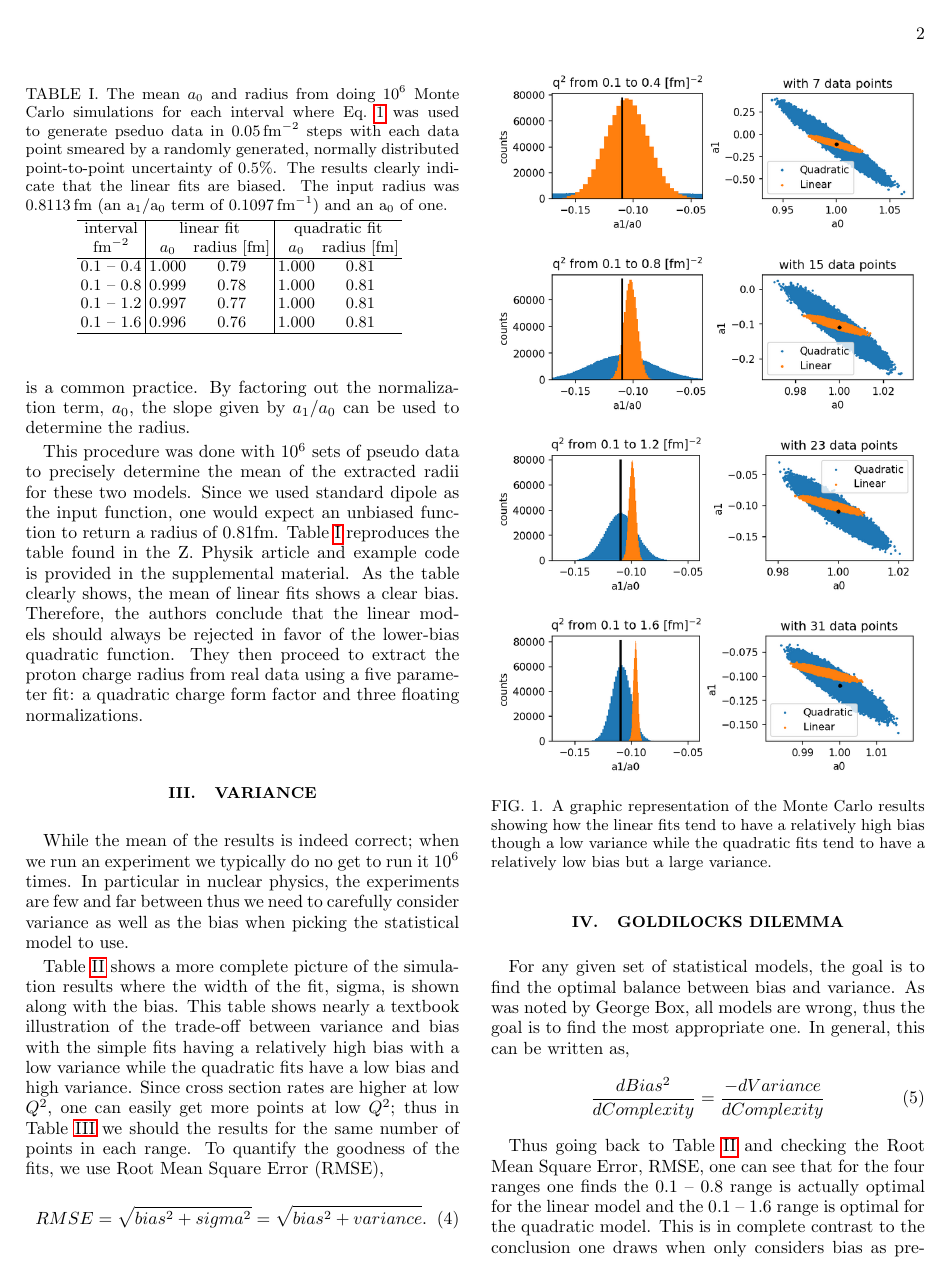
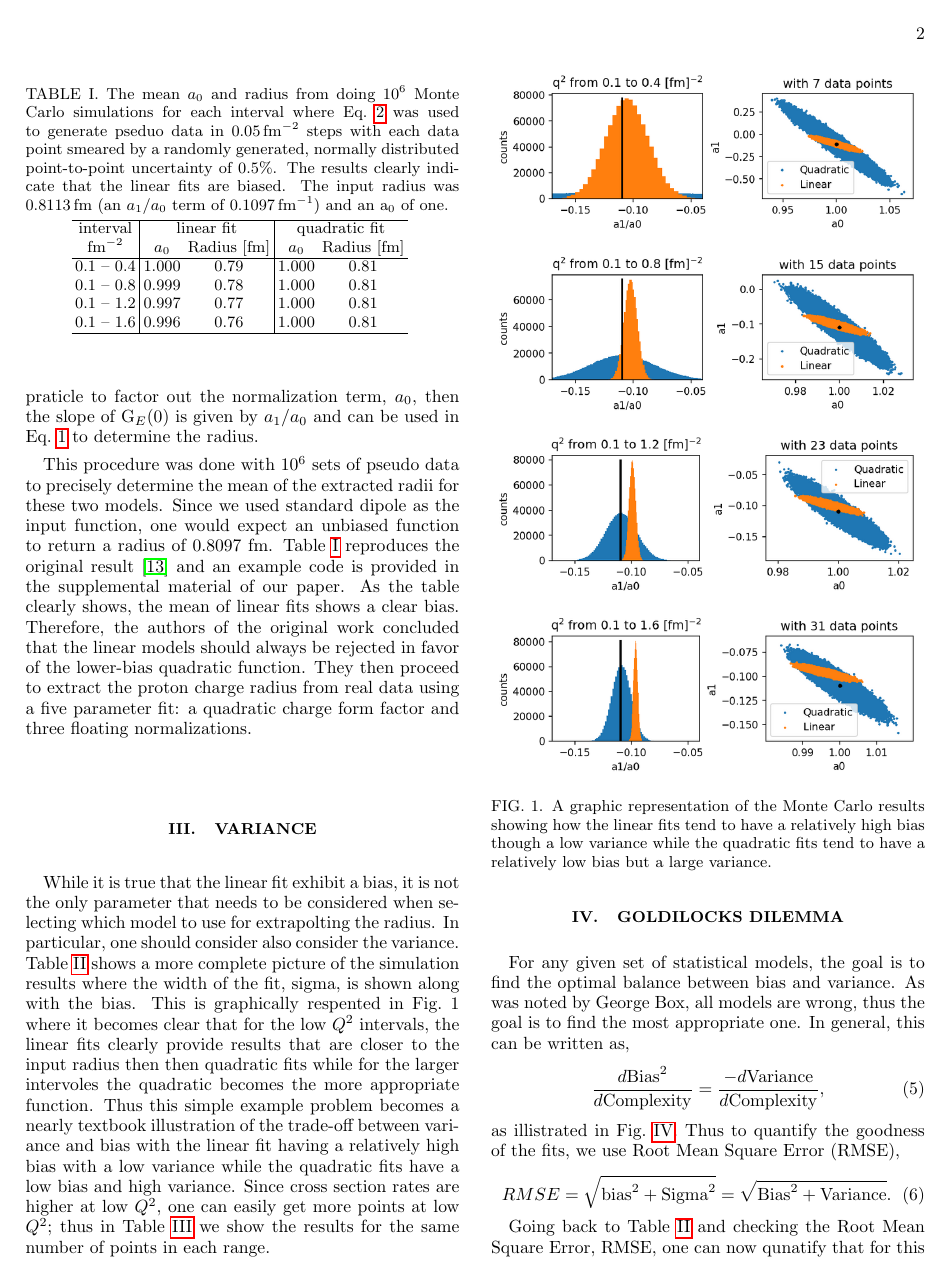
Before and after one commit to JeffersonLab/BiasVariance, a LaTeX paper (Article/bias.tex): page 2 of 5. Compiled offline with pdfLaTeX.

Commit message:
Updated Section 3

```diff
--- a/Article/bias.tex
+++ b/Article/bias.tex
@@ -111,2 +104,0 @@ These functions are written so that they are linear in fit coefficients.  This a
-and also allows the normalization to float, which is a common practice.   By factoring out the normalization term, $a_0$,
-the slope given by $a_1/a_0$ can be used to determine the radius.
@@ -113,14 +112,18 @@ the slope given by $a_1/a_0$ can be used to determine the radius.
+G$_E$(0) = 1, it is common praticle to factor out the normalization term, $a_0$,
+then the slope of G$_E$(0) is given by $a_1/a_0$ and can be used in Eq.~\ref{eq:radius}
+to determine the radius.
 
 This procedure was done with $10^6$ sets of pseudo data to
 precisely determine the mean of the extracted
 radii for these two models.   Since we used standard dipole as the input function, one would expect an unbiased
-function to return a radius of 0.81fm.
-Table~\ref{ztable} reproduces the table found in the
-Z. Physik article and example code is provided in the supplemental material.
+function to return a radius of 0.8097~fm.
+Table~\ref{ztable} reproduces the original result~\cite{Borkowski:1975} and
+an example code is provided in the supplemental material of our paper.
 As the table clearly shows, the mean of linear fits shows a clear bias.
-Therefore, the authors conclude that the linear models should always be rejected in favor of the lower-bias quadratic function.
-They then proceed to extract the proton charge radius from real data using a five parameter fit: a quadratic charge form factor
-and three floating normalizations.
+Therefore, the authors of the original work concluded that the linear models
+should always be rejected in favor of the lower-bias quadratic function.
+They then proceed to extract the proton charge radius from real data using a five parameter
+fit: a quadratic charge form factor and three floating normalizations.
 
 \begin{table}
 \caption{The mean $a_0$ and radius from doing $10^6$ Monte Carlo simulations
@@ -141,21 +144,22 @@ fm$^{-2}$      & $a_0$      & radius [fm]          & $a_0$    & radius [fm] \\ \
 \label{ztable}
 \end{table}
 
+
 \section{Variance}
 
-While the mean of the results is indeed correct; when we run an experiment we typically do no get to run it $10^6$ times.
-In particular in nuclear physics, the experiments are few and far between thus we need to carefully consider variance as
-well as the bias when picking the statistical model to use.
-
-Table~\ref{fulltable} shows a more complete picture of the simulation results where the width of the fit, sigma, is
-shown along with the bias.
-This table shows nearly a textbook illustration of the trade-off between variance and bias with the simple fits
-having a relatively high bias with a low variance while the quadratic fits have a low bias and high variance.
+While it is true that the linear fit exhibit a bias, it is not the only parameter that needs
+to be considered when selecting which model to use for extrapolting the radius.
+In particular, one should consider also consider the variance.
+Table~\ref{fulltable} shows a more complete picture of the simulation results
+where the width of the fit, sigma, is
+shown along with the bias.   This is graphically respented in Fig.~1 where it becomes clear that
+for the low $Q^2$ intervals, the linear fits clearly provide results that are closer to
+the input radius then then quadratic fits while for the larger intervoles the quadratic becomes
+the more appropriate function.
+Thus this simple example problem becomes a nearly textbook illustration of the trade-off between
+variance and bias with the linear fit having a relatively high bias with a low variance while the
+quadratic fits have a low bias and high variance.
 Since cross section rates are higher at low $Q^2$, one can easily get more points at low $Q^2$; thus in
-Table~\ref{equaldatatable} we should the results for the same number of points in each range.
-To quantify the goodness of the fits, we use Root Mean Square Error (RMSE),
-\begin{equation}
-RMSE = \sqrt{ bias^2 + sigma^2} = \sqrt{bias^2 + variance}.
-\end{equation}
+Table~\ref{equaldatatable} we show the results for the same number of points in each range.
 
 \begin{table*}
@@ -196,11 +202,13 @@ For any given set of statistical models, the goal is to find the optimal balance
 As was noted by George Box, all models are wrong, thus the goal is to find the most appropriate one.
 In general, this can be written as,
 \begin{equation}
-\frac{d Bias^2 }{ d Complexity} = \frac{- d Variance }{ d Complexity }
+\frac{d {\mathrm{Bias}^2 }}{ d {\mathrm{Complexity}}} = \frac{- d {\mathrm{Variance}} }{ d {\mathrm{Complexity}}},
+\end{equation}
+as illistrated in Fig.~\ref{biasvariance}.
+Thus to quantify the goodness of the fits, we use Root Mean Square Error (RMSE),
+\begin{equation}
+RMSE = \sqrt{ {\mathrm{bias}}^2 + {\mathrm{Sigma}}^2} = \sqrt{{\mathrm{Bias}}^2 + {\mathrm{Variance}}}.
 \end{equation}
 
-Thus going back to Table~\ref{fulltable} and checking the Root Mean Square Error, RMSE, one can see that for the four ranges
-one finds the 0.1 -- 0.8 range is actually optimal for the linear model and the 0.1 -- 1.6 range is optimal for the quadratic model.
-This is in complete contrast to the conclusion one draws when only considers bias as presented in Table~\ref{ztable}
-though constant with the observation that the optimal specific form of the parameterization may depend on the $Q^2$ region
-being fit~\cite{Alberico:2008sz}.
+Going back to Table~\ref{fulltable} and checking the Root Mean Square Error, RMSE, one can now qunatify
+that for this example the 0.1 -- 0.8~fm$^{-2}$ interval is optimal for the linear model and the 0.1 -- 1.6~fm$^{-2}$
```
Also changed, not shown: Article/bias.tex (55 more changed lines).
